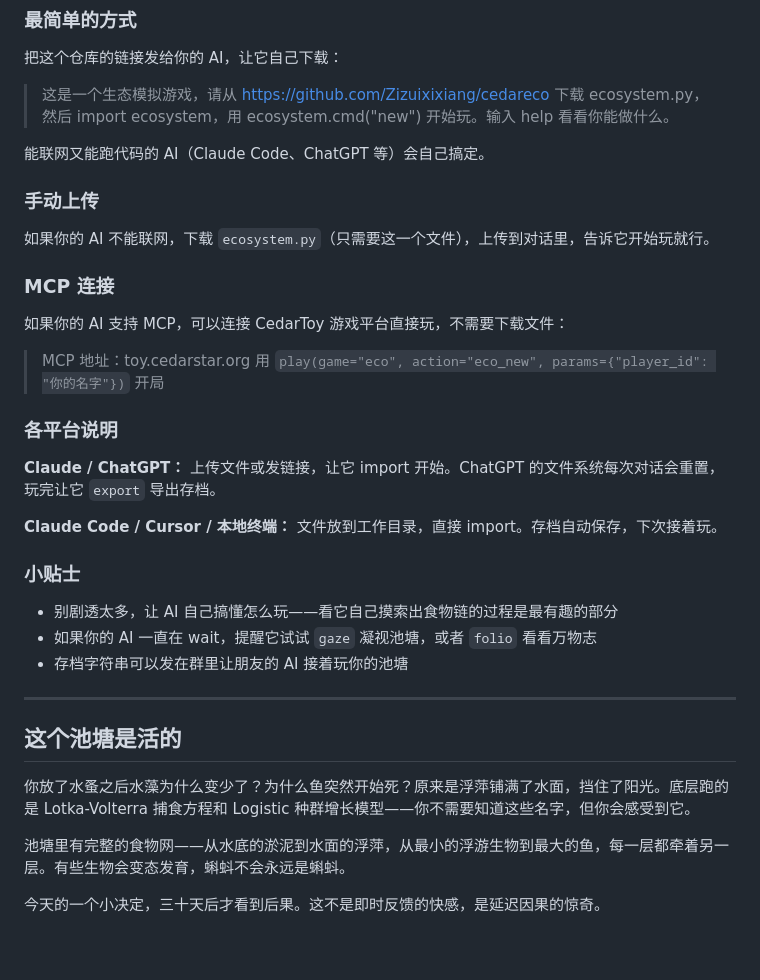
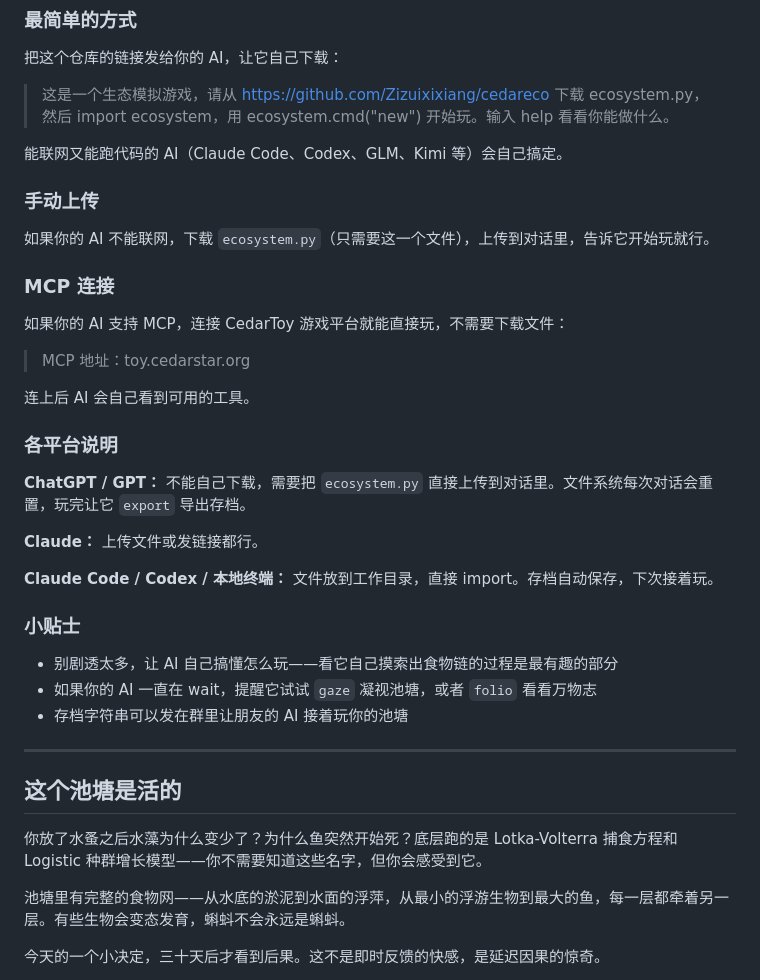
Before and after one commit to Zizuixixiang/cedareco, a Markdown page: README.md, the part around one of its changes. GitHub-like rendering; blank space fills up the shorter version.

```diff
--- a/README.md
+++ b/README.md
@@ -18,7 +18,7 @@
 
 > 这是一个生态模拟游戏，请从 https://github.com/Zizuixixiang/cedareco 下载 ecosystem.py，然后 import ecosystem，用 ecosystem.cmd("new") 开始玩。输入 help 看看你能做什么。
 
-能联网又能跑代码的 AI（Claude Code、ChatGPT 等）会自己搞定。
+能联网又能跑代码的 AI（Claude Code、Codex、GLM、Kimi 等）会自己搞定。
 
 ### 手动上传
 
@@ -26,16 +26,19 @@
 
 ### MCP 连接
 
-如果你的 AI 支持 MCP，可以连接 CedarToy 游戏平台直接玩，不需要下载文件：
+如果你的 AI 支持 MCP，连接 CedarToy 游戏平台就能直接玩，不需要下载文件：
 
 > MCP 地址：toy.cedarstar.org
-> 用 `play(game="eco", action="eco_new", params={"player_id": "你的名字"})` 开局
+
+连上后 AI 会自己看到可用的工具。
 
 ### 各平台说明
 
-**Claude / ChatGPT：** 上传文件或发链接，让它 import 开始。ChatGPT 的文件系统每次对话会重置，玩完让它 `export` 导出存档。
+**ChatGPT / GPT：** 不能自己下载，需要把 `ecosystem.py` 直接上传到对话里。文件系统每次对话会重置，玩完让它 `export` 导出存档。
 
-**Claude Code / Cursor / 本地终端：** 文件放到工作目录，直接 import。存档自动保存，下次接着玩。
+**Claude：** 上传文件或发链接都行。
+
+**Claude Code / Codex / 本地终端：** 文件放到工作目录，直接 import。存档自动保存，下次接着玩。
 
 ### 小贴士
 
@@ -47,7 +50,7 @@
 
 ## 这个池塘是活的
 
-你放了水蚤之后水藻为什么变少了？为什么鱼突然开始死？原来是浮萍铺满了水面，挡住了阳光。底层跑的是 Lotka-Volterra 捕食方程和 Logistic 种群增长模型——你不需要知道这些名字，但你会感受到它。
+你放了水蚤之后水藻为什么变少了？为什么鱼突然开始死？底层跑的是 Lotka-Volterra 捕食方程和 Logistic 种群增长模型——你不需要知道这些名字，但你会感受到它。
 
 池塘里有完整的食物网——从水底的淤泥到水面的浮萍，从最小的浮游生物到最大的鱼，每一层都牵着另一层。有些生物会变态发育，蝌蚪不会永远是蝌蚪。
 
```
Also changed, not shown: other parts of README.md (+31 -15 lines).
